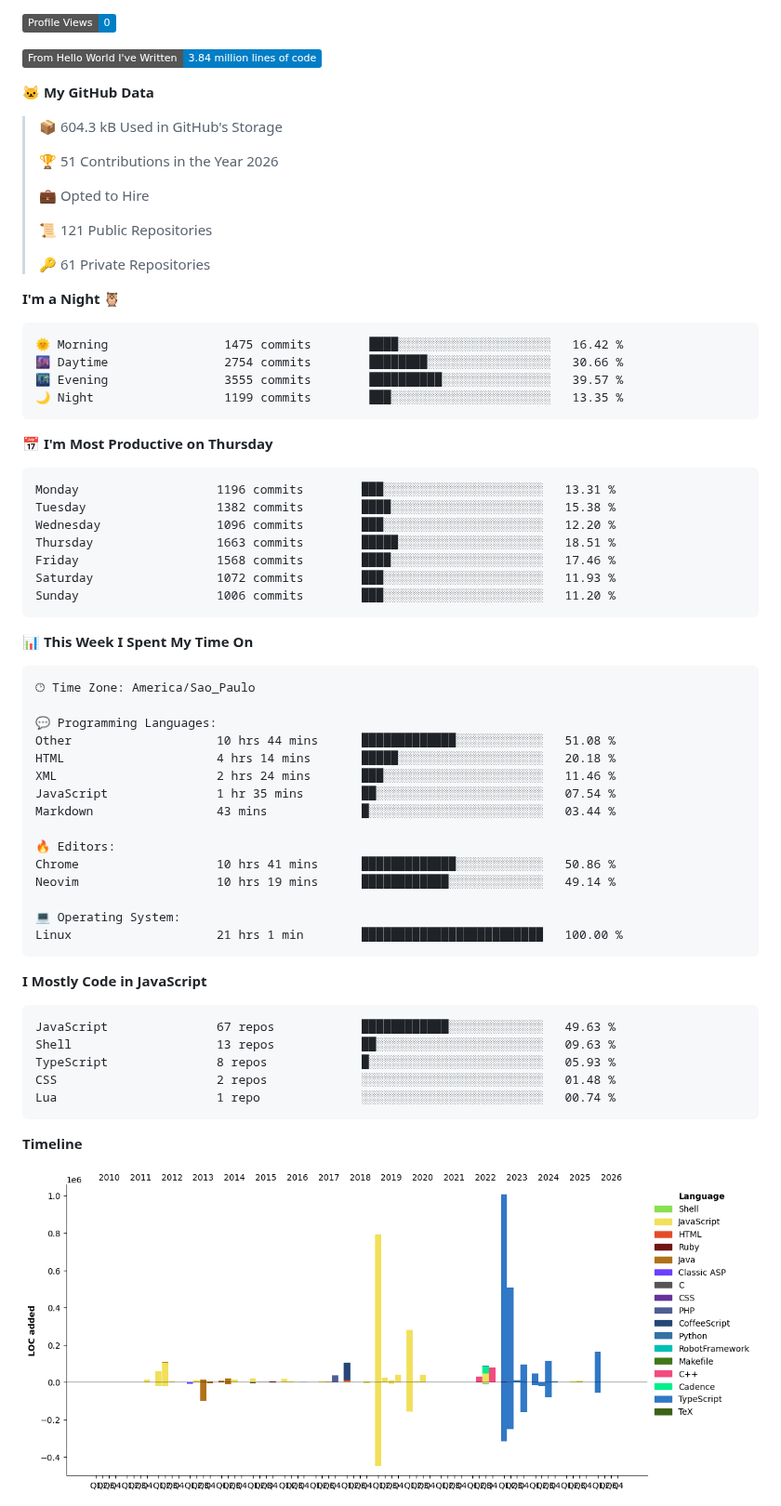
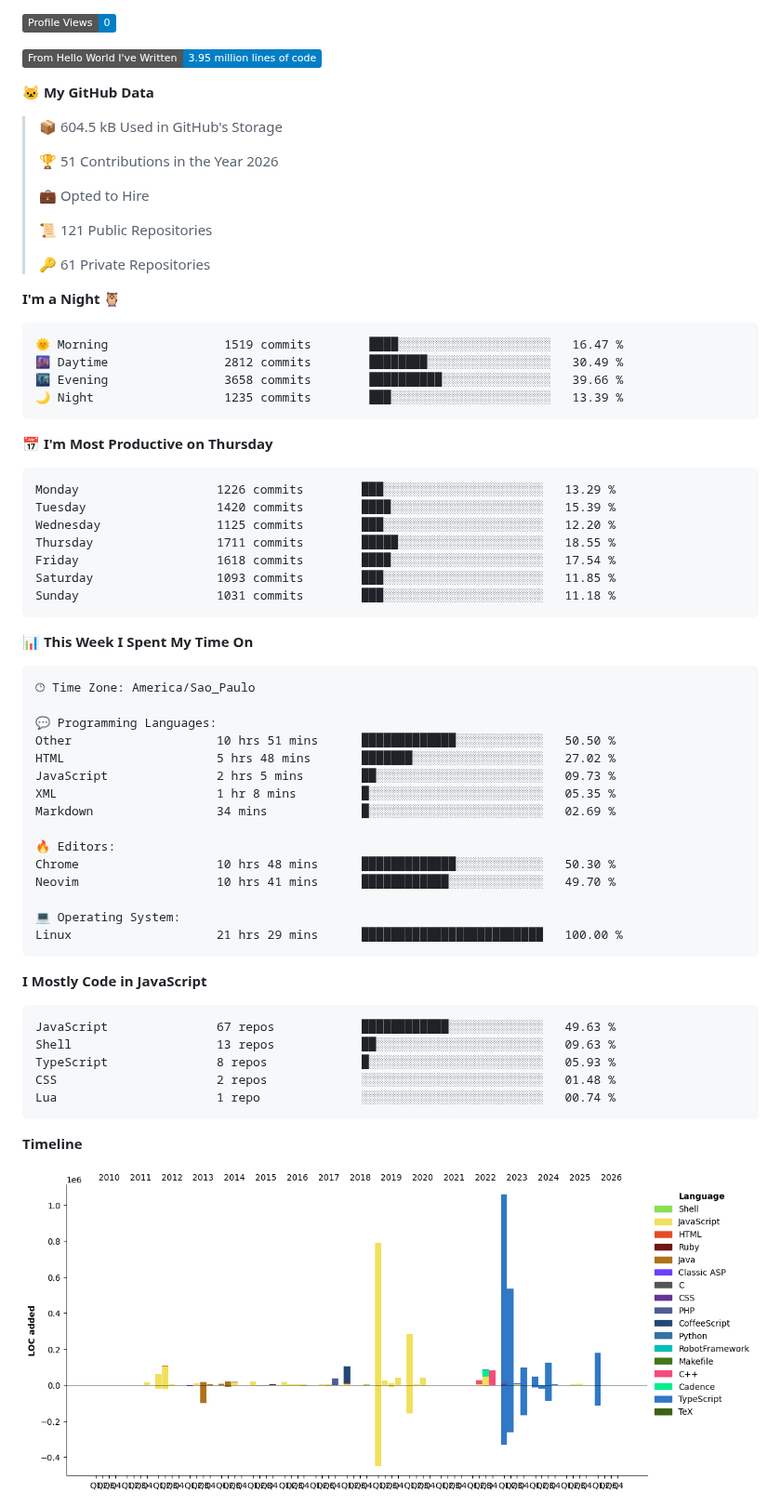
Before and after one commit to jampow/jampow, a Markdown page: README.md, the part around one of its changes. Shown at 93% size. Drawn GitHub-style; pictures changed too: assets/bar_graph.png; badges without logos.

Commit message:
Updated with Dev Metrics

````diff
--- a/README.md
+++ b/README.md
@@ -5,11 +5,11 @@
 
 ![Profile Views](http://img.shields.io/badge/Profile%20Views-0-blue?style=flat)
 
-![Lines of code](https://img.shields.io/badge/From%20Hello%20World%20I%27ve%20Written-3.84%20million%20lines%20of%20code-blue?style=flat)
+![Lines of code](https://img.shields.io/badge/From%20Hello%20World%20I%27ve%20Written-3.95%20million%20lines%20of%20code-blue?style=flat)
 
 **🐱 My GitHub Data**
 
-> 📦 604.3 kB Used in GitHub's Storage
+> 📦 604.5 kB Used in GitHub's Storage
  >
 > 🏆 51 Contributions in the Year 2026
  >
@@ -22,21 +22,21 @@
 **I'm a Night 🦉**
 
 ```text
-🌞 Morning                1475 commits        ████░░░░░░░░░░░░░░░░░░░░░   16.42 %
-🌆 Daytime                2754 commits        ████████░░░░░░░░░░░░░░░░░   30.66 %
-🌃 Evening                3555 commits        ██████████░░░░░░░░░░░░░░░   39.57 %
-🌙 Night                  1199 commits        ███░░░░░░░░░░░░░░░░░░░░░░   13.35 %
+🌞 Morning                1519 commits        ████░░░░░░░░░░░░░░░░░░░░░   16.47 %
+🌆 Daytime                2812 commits        ████████░░░░░░░░░░░░░░░░░   30.49 %
+🌃 Evening                3658 commits        ██████████░░░░░░░░░░░░░░░   39.66 %
+🌙 Night                  1235 commits        ███░░░░░░░░░░░░░░░░░░░░░░   13.39 %
 ```
 📅 **I'm Most Productive on Thursday**
 
 ```text
-Monday                   1196 commits        ███░░░░░░░░░░░░░░░░░░░░░░   13.31 %
-Tuesday                  1382 commits        ████░░░░░░░░░░░░░░░░░░░░░   15.38 %
-Wednesday                1096 commits        ███░░░░░░░░░░░░░░░░░░░░░░   12.20 %
-Thursday                 1663 commits        █████░░░░░░░░░░░░░░░░░░░░   18.51 %
-Friday                   1568 commits        ████░░░░░░░░░░░░░░░░░░░░░   17.46 %
-Saturday                 1072 commits        ███░░░░░░░░░░░░░░░░░░░░░░   11.93 %
-Sunday                   1006 commits        ███░░░░░░░░░░░░░░░░░░░░░░   11.20 %
+Monday                   1226 commits        ███░░░░░░░░░░░░░░░░░░░░░░   13.29 %
+Tuesday                  1420 commits        ████░░░░░░░░░░░░░░░░░░░░░   15.39 %
+Wednesday                1125 commits        ███░░░░░░░░░░░░░░░░░░░░░░   12.20 %
+Thursday                 1711 commits        █████░░░░░░░░░░░░░░░░░░░░   18.55 %
+Friday                   1618 commits        ████░░░░░░░░░░░░░░░░░░░░░   17.54 %
+Saturday                 1093 commits        ███░░░░░░░░░░░░░░░░░░░░░░   11.85 %
+Sunday                   1031 commits        ███░░░░░░░░░░░░░░░░░░░░░░   11.18 %
 ```
 
 
@@ -46,18 +46,18 @@ Sunday                   1006 commits        ███░░░░░░░░
 🕑︎ Time Zone: America/Sao_Paulo
 
 💬 Programming Languages:
-Other                    10 hrs 44 mins      █████████████░░░░░░░░░░░░   51.08 %
-HTML                     4 hrs 14 mins       █████░░░░░░░░░░░░░░░░░░░░   20.18 %
-XML                      2 hrs 24 mins       ███░░░░░░░░░░░░░░░░░░░░░░   11.46 %
-JavaScript               1 hr 35 mins        ██░░░░░░░░░░░░░░░░░░░░░░░   07.54 %
-Markdown                 43 mins             █░░░░░░░░░░░░░░░░░░░░░░░░   03.44 %
+Other                    10 hrs 51 mins      █████████████░░░░░░░░░░░░   50.50 %
+HTML                     5 hrs 48 mins       ███████░░░░░░░░░░░░░░░░░░   27.02 %
+JavaScript               2 hrs 5 mins        ██░░░░░░░░░░░░░░░░░░░░░░░   09.73 %
+XML                      1 hr 8 mins         █░░░░░░░░░░░░░░░░░░░░░░░░   05.35 %
+Markdown                 34 mins             █░░░░░░░░░░░░░░░░░░░░░░░░   02.69 %
 
 🔥 Editors:
-Chrome                   10 hrs 41 mins      █████████████░░░░░░░░░░░░   50.86 %
-Neovim                   10 hrs 19 mins      ████████████░░░░░░░░░░░░░   49.14 %
+Chrome                   10 hrs 48 mins      █████████████░░░░░░░░░░░░   50.30 %
+Neovim                   10 hrs 41 mins      ████████████░░░░░░░░░░░░░   49.70 %
 
 💻 Operating System:
-Linux                    21 hrs 1 min        █████████████████████████   100.00 %
+Linux                    21 hrs 29 mins      █████████████████████████   100.00 %
 ```
 
 **I Mostly Code in JavaScript**
````
Also changed, not shown: other parts of README.md (+2 -2 lines).
